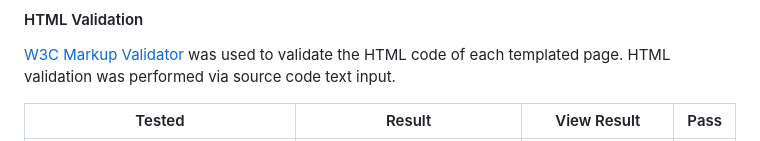
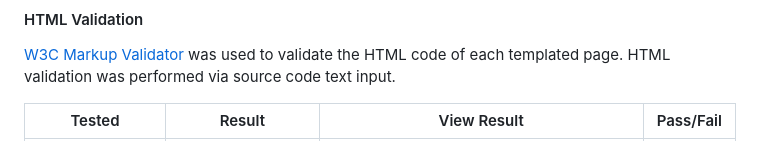
Before and after one commit to Sarah-Bue/bake-me-happy, a Markdown page: README.md, the part around the change printed below. Drawn GitHub-style.

```diff
--- a/README.md
+++ b/README.md
@@ -509,5 +509,5 @@ As a **shopper**, I can **view detailed answers to frequently asked questions**
 
 [W3C Markup Validator](https://validator.w3.org/) was used to validate the HTML code of each templated page. HTML validation was performed via source code text input.
 
-| Tested | Result | View Result | Pass |
+| Tested | Result | View Result | Pass/Fail |
 --- | --- | --- | ---
```
Also changed, not shown: other parts of README.md (+41 -35 lines), assets/readme-files/code-validations/no-errors-html-validation.png (added), assets/readme-files/code-validations/summernote-errors-html-validation.png (added), 8 other files.
